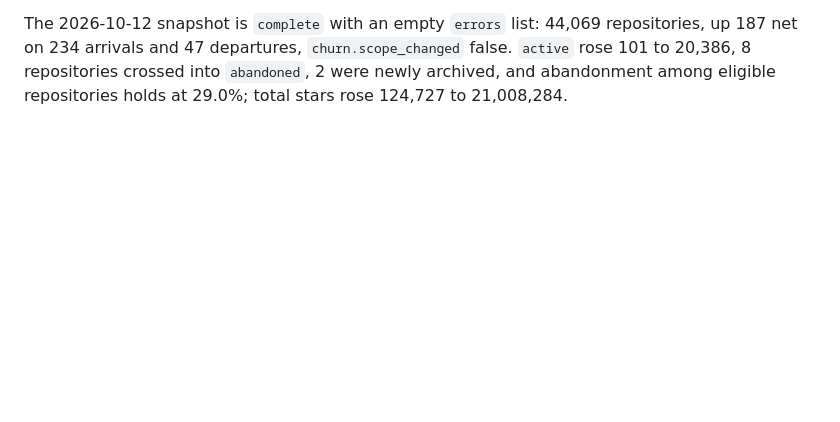
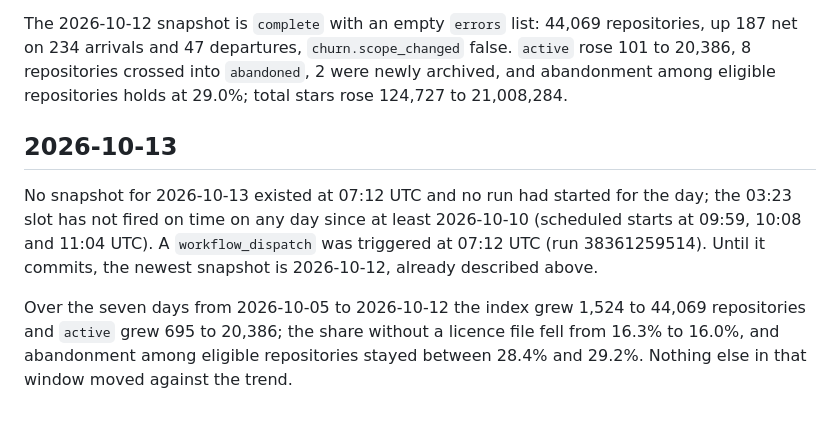
Before and after one commit to Keremozdemirra/agent-vitals, a Markdown page: NOTES.md, the part around the change. Drawn GitHub-style; blank space fills up the shorter version.

Commit message:
notes 2026-10-13: census dispatched, 2026-10-12 snapshot read

```diff
--- a/NOTES.md
+++ b/NOTES.md
@@ -329,3 +329,17 @@ repositories, up 187 net on 234 arrivals and 47 departures,
 crossed into `abandoned`, 2 were newly archived, and abandonment among
 eligible repositories holds at 29.0%; total stars rose 124,727 to
 21,008,284.
+
+## 2026-10-13
+
+No snapshot for 2026-10-13 existed at 07:12 UTC and no run had started
+for the day; the 03:23 slot has not fired on time on any day since at
+least 2026-10-10 (scheduled starts at 09:59, 10:08 and 11:04 UTC). A
+`workflow_dispatch` was triggered at 07:12 UTC (run 38361259514). Until it
+commits, the newest snapshot is 2026-10-12, already described above.
+
+Over the seven days from 2026-10-05 to 2026-10-12 the index grew 1,524
+to 44,069 repositories and `active` grew 695 to 20,386; the share
+without a licence file fell from 16.3% to 16.0%, and abandonment among
+eligible repositories stayed between 28.4% and 29.2%. Nothing else in
+that window moved against the trend.
```
